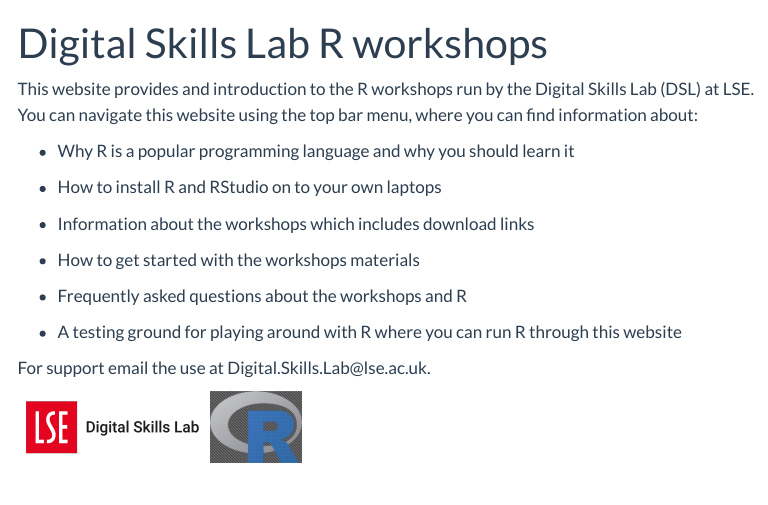
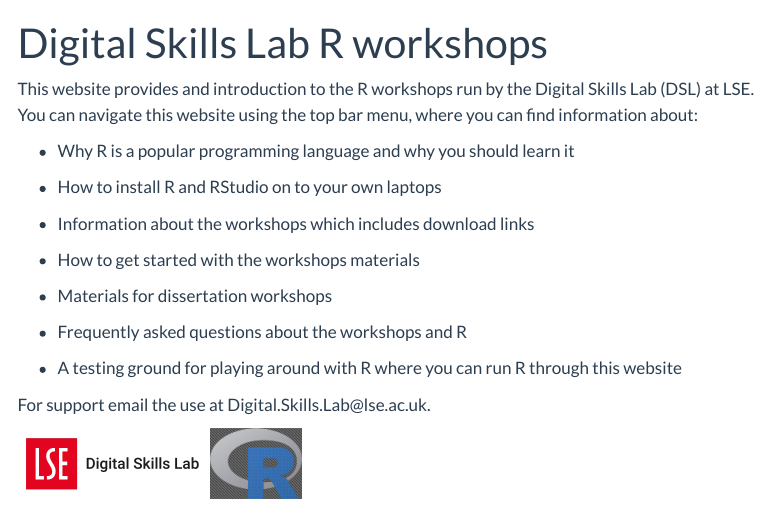
Before and after one commit to saqibsafdar11/DSL-Website, a Quarto document (index.qmd): the page in a window 1100 px wide, from its top. Rendered offline with R 4.5, knitr and Pandoc in place of Quarto, with nearby package versions; menus at the side of the page are left out.

Commit message:
update diss info

```diff
--- a/index.qmd
+++ b/index.qmd
@@ -24,6 +24,8 @@ This website provides and introduction to the R workshops run by the Digital Ski
 
 -   How to get started with the workshops materials
 
+-   Materials for dissertation workshops
+
 -   Frequently asked questions about the workshops and R
 
 -   A testing ground for playing around with R where you can run R through this website
```
Also changed, not shown: docs/search.json, 17 other files.
